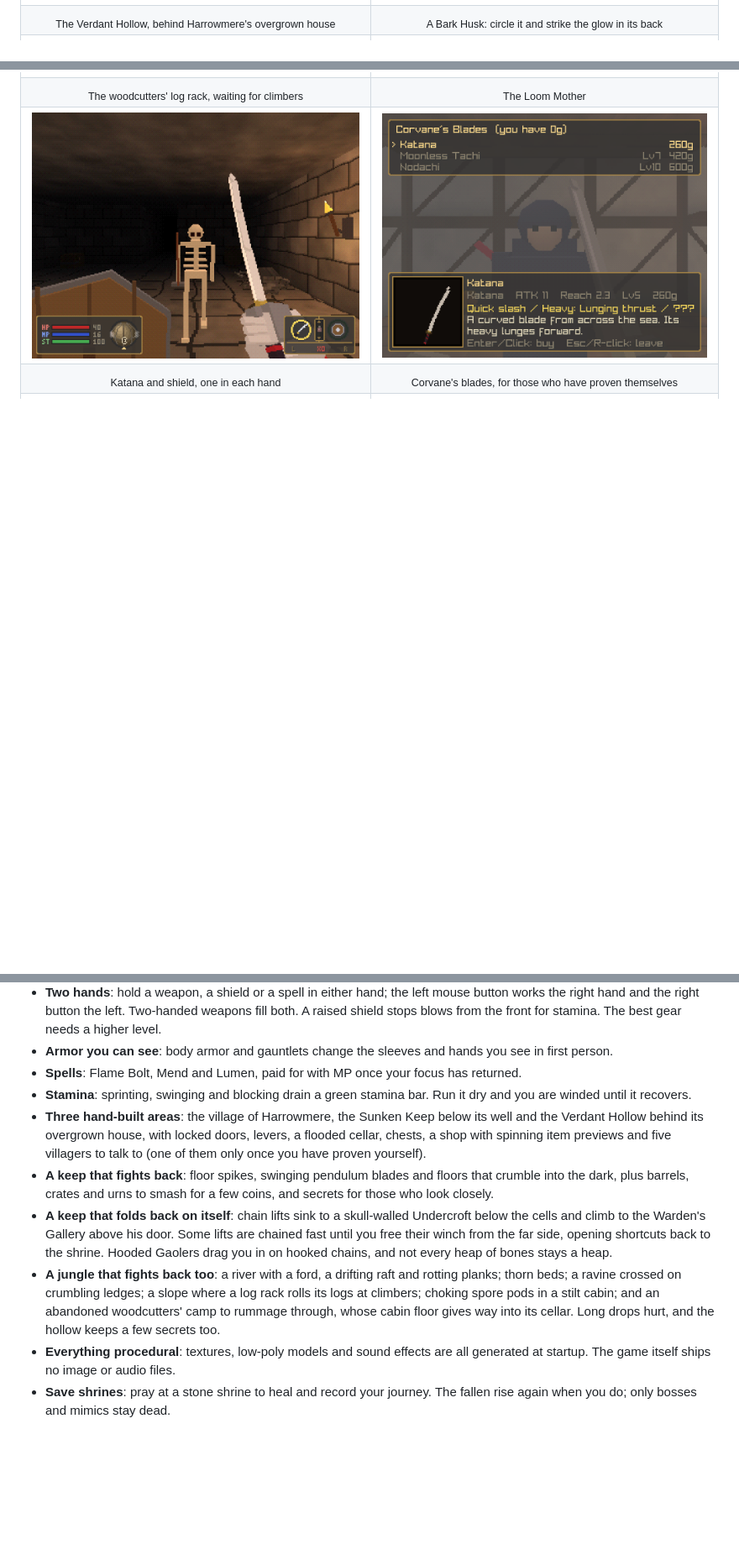
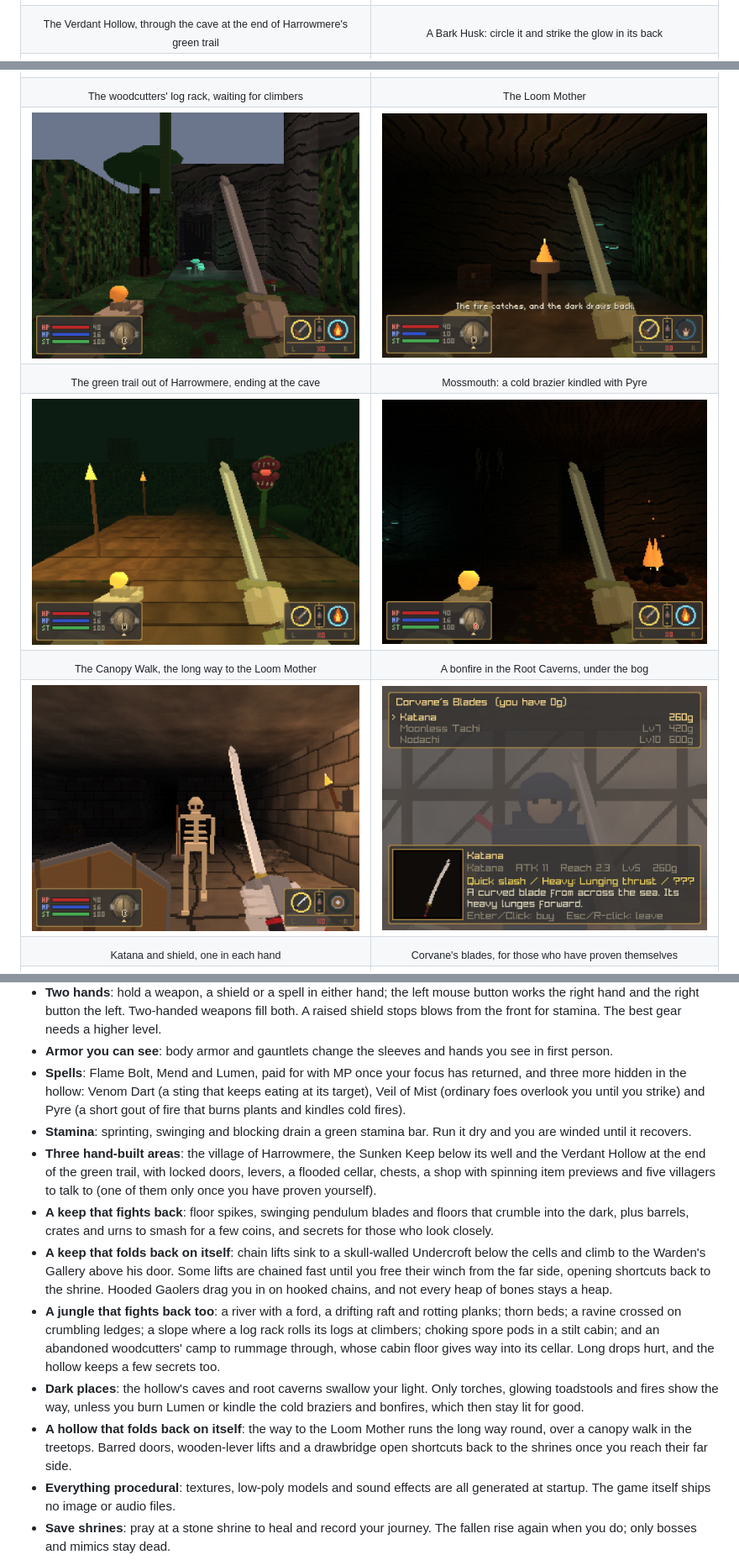
Before and after one commit to Victor-Fiamoncini/my_ashen_vault, a Markdown page: README.md, 3 parts joined by grey strips. Shown at 84% size. GitHub-like rendering; pictures changed too: docs/screenshots/canopy_walk.png (added), docs/screenshots/jungle_trail.png (added), docs/screenshots/mossmouth.png (added); blank space fills up the shorter version.

Commit message:
Describe the reworked hollow in the README and add four jungle shots
- The story, features and tips cover the green trail and its cave, the
  dark caves and kindled fires, the hollow's shortcuts and the three new
  spells.
- Add the jungle trail, Mossmouth, the Canopy Walk and the Root Caverns
  to the screenshots, with the commands that take them.
- Document `left=spell:<id>` for `--equip`.

Co-Authored-By: Claude Opus 5.5 <noreply@anthropic.com>
Signed-off-by: Victor-Fiamoncini <victor.fiamoncini@gmail.com>

```diff
--- a/README.md
+++ b/README.md
@@ -58,7 +58,7 @@ FromSoftware, Inc.
     <td><img src="docs/screenshots/bark_husk.png" alt="A Bark Husk, a weeping-willow tree creature, beside a thorn plant"></td>
   </tr>
   <tr>
-    <td align="center"><sub>The Verdant Hollow, behind Harrowmere's overgrown house</sub></td>
+    <td align="center"><sub>The Verdant Hollow, through the cave at the end of Harrowmere's green trail</sub></td>
     <td align="center"><sub>A Bark Husk: circle it and strike the glow in its back</sub></td>
   </tr>
   <tr>
@@ -68,6 +68,22 @@ FromSoftware, Inc.
   <tr>
     <td align="center"><sub>The woodcutters' log rack, waiting for climbers</sub></td>
     <td align="center"><sub>The Loom Mother</sub></td>
+  </tr>
+  <tr>
+    <td><img src="docs/screenshots/jungle_trail.png" alt="A green trail between vine hedges ending at a cave mouth, glowing toadstools at its lip"></td>
+    <td><img src="docs/screenshots/mossmouth.png" alt="A brazier just kindled in the dark Mossmouth cave, a chest beside it"></td>
+  </tr>
+  <tr>
+    <td align="center"><sub>The green trail out of Harrowmere, ending at the cave</sub></td>
+    <td align="center"><sub>Mossmouth: a cold brazier kindled with Pyre</sub></td>
+  </tr>
+  <tr>
+    <td><img src="docs/screenshots/canopy_walk.png" alt="A plank walkway lit by torches high in the treetops, a snare bloom waiting on it"></td>
+    <td><img src="docs/screenshots/root_caverns.png" alt="A bonfire throwing sparks in the dark Root Caverns, roots hanging from the ceiling"></td>
+  </tr>
+  <tr>
+    <td align="center"><sub>The Canopy Walk, the long way to the Loom Mother</sub></td>
+    <td align="center"><sub>A bonfire in the Root Caverns, under the bog</sub></td>
   </tr>
   <tr>
     <td><img src="docs/screenshots/combat.png" alt="A katana in one hand and a round shield in the other, facing a bone walker"></td>
@@ -105,11 +121,13 @@ FromSoftware, Inc.
   right hand and the right button the left. Two-handed weapons fill both. A raised shield stops blows
   from the front for stamina. The best gear needs a higher level.
 - **Armor you can see**: body armor and gauntlets change the sleeves and hands you see in first person.
-- **Spells**: Flame Bolt, Mend and Lumen, paid for with MP once your focus has returned.
+- **Spells**: Flame Bolt, Mend and Lumen, paid for with MP once your focus has returned, and three more
+  hidden in the hollow: Venom Dart (a sting that keeps eating at its target), Veil of Mist (ordinary foes
+  overlook you until you strike) and Pyre (a short gout of fire that burns plants and kindles cold fires).
 - **Stamina**: sprinting, swinging and blocking drain a green stamina bar. Run it dry and you are
   winded until it recovers.
 - **Three hand-built areas**: the village of Harrowmere, the Sunken Keep below its well and the
-  Verdant Hollow behind its overgrown house, with locked doors, levers, a flooded cellar, chests, a
+  Verdant Hollow at the end of the green trail, with locked doors, levers, a flooded cellar, chests, a
   shop with spinning item previews and five villagers to talk to (one of them only once you have
   proven yourself).
 - **A keep that fights back**: floor spikes, swinging pendulum blades and floors that crumble into the
@@ -122,6 +140,12 @@ FromSoftware, Inc.
   beds; a ravine crossed on crumbling ledges; a slope where a log rack rolls its logs at climbers;
   choking spore pods in a stilt cabin; and an abandoned woodcutters' camp to rummage through, whose
   cabin floor gives way into its cellar. Long drops hurt, and the hollow keeps a few secrets too.
+- **Dark places**: the hollow's caves and root caverns swallow your light. Only torches, glowing
+  toadstools and fires show the way, unless you burn Lumen or kindle the cold braziers and bonfires,
+  which then stay lit for good.
+- **A hollow that folds back on itself**: the way to the Loom Mother runs the long way round, over a
+  canopy walk in the treetops. Barred doors, wooden-lever lifts and a drawbridge open shortcuts back to
+  the shrines once you reach their far side.
 - **Everything procedural**: textures, low-poly models and sound effects are all generated at startup.
   The game itself ships no image or audio files.
 - **Save shrines**: pray at a stone shrine to heal and record your journey. The fallen rise again when
```
Also changed, not shown: other parts of README.md (+12 -4 lines).
